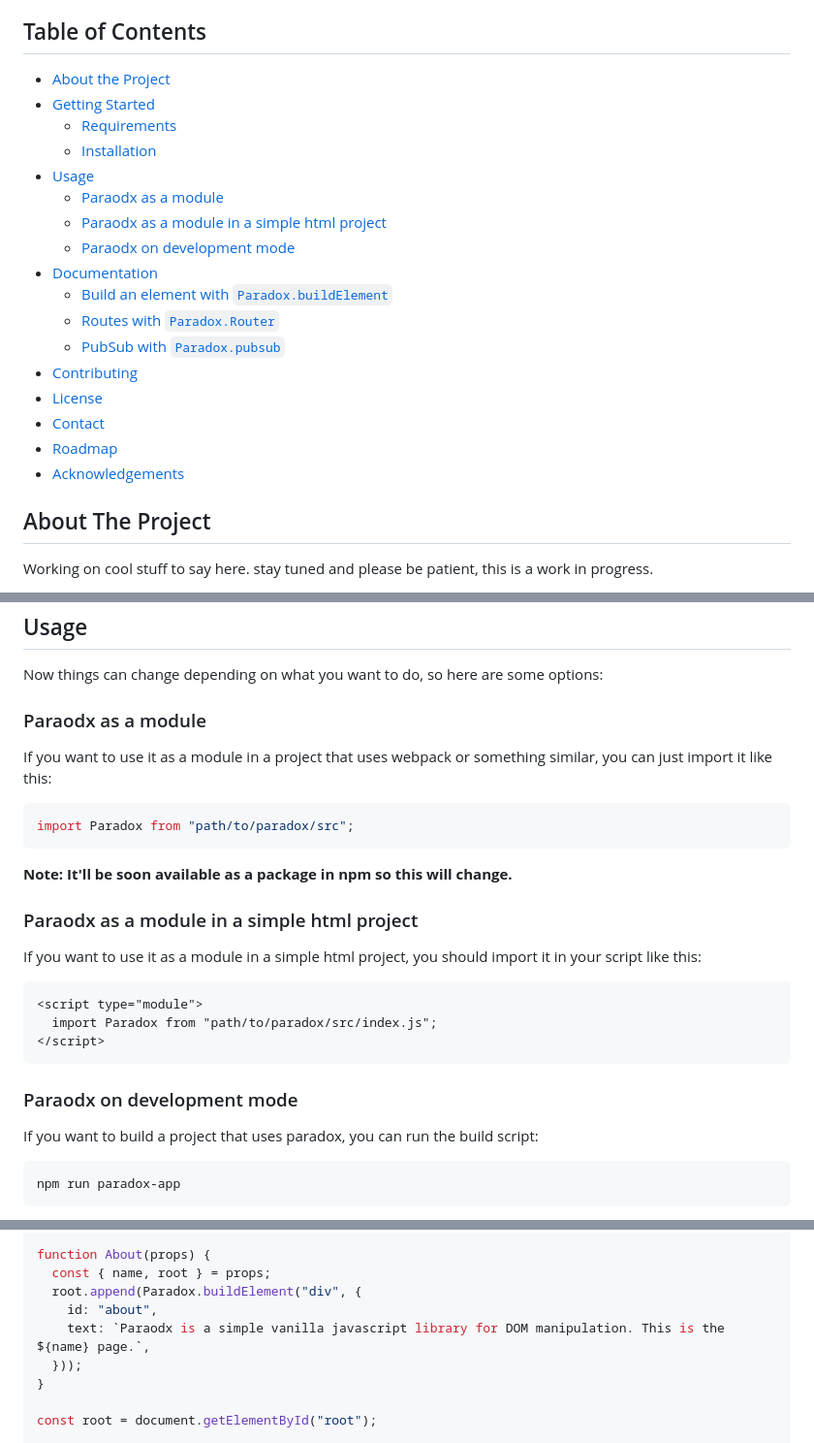
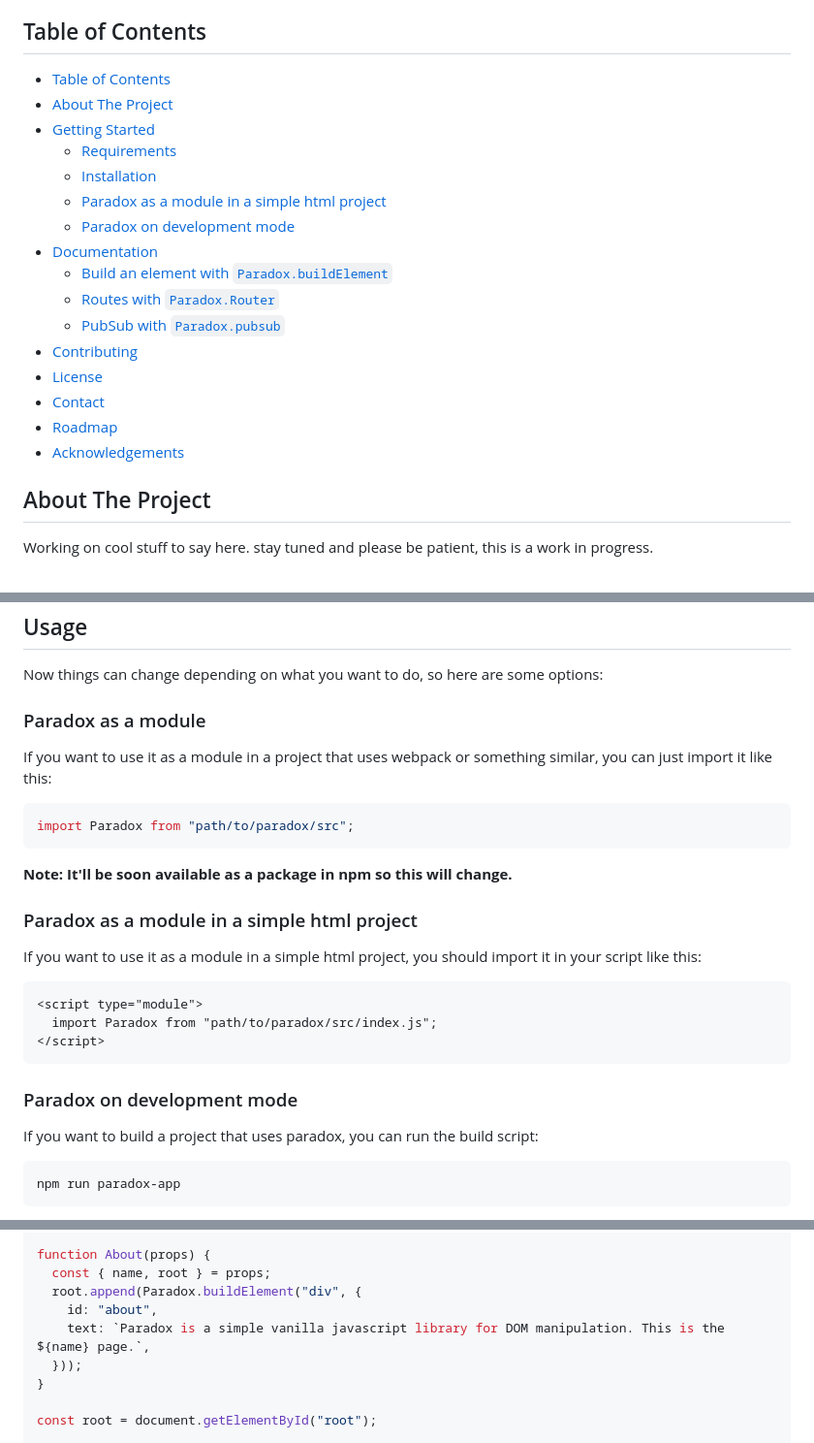
Before and after one commit to ProjectPenrose/paradox, a Markdown page: README.MD, 3 parts joined by grey strips. Shown at 97% size. Drawn GitHub-style.

Commit message:
Fixed typo on readme file Removed commented code from readme

````diff
--- a/README.MD
+++ b/README.MD
@@ -23,23 +19,22 @@
 <!-- TABLE OF CONTENTS -->
 ## Table of Contents
 
-* [About the Project](#about-the-project)
-* [Getting Started](#getting-started)
-  * [Requirements](#requirements)
-  * [Installation](#installation)
-* [Usage](#usage)
-  * [Paraodx as a module](#paraodx-as-a-module)
-  * [Paraodx as a module in a simple html project](#paraodx-as-a-module-in-a-simple-html-project)
-  * [Paraodx on development mode](#paraodx-on-development-mode)
-* [Documentation](#documentation)
-  * [Build an element with `Paradox.buildElement`](#build-an-element-with-paradoxbuildelement)
-  * [Routes with `Paradox.Router`](#routes-with-paradoxrouter)
-  * [PubSub with `Paradox.pubsub`](#pubsub-with-paradoxpubsub)
-* [Contributing](#contributing)
-* [License](#license)
-* [Contact](#contact)
-* [Roadmap](#roadmap)
-* [Acknowledgements](#acknowledgements)
+- [Table of Contents](#table-of-contents)
+- [About The Project](#about-the-project)
+- [Getting Started](#getting-started)
+  - [Requirements](#requirements)
+  - [Installation](#installation)
+  - [Paradox as a module in a simple html project](#paradox-as-a-module-in-a-simple-html-project)
+  - [Paradox on development mode](#paradox-on-development-mode)
+- [Documentation](#documentation)
+  - [Build an element with `Paradox.buildElement`](#build-an-element-with-paradoxbuildelement)
+  - [Routes with `Paradox.Router`](#routes-with-paradoxrouter)
+  - [PubSub with `Paradox.pubsub`](#pubsub-with-paradoxpubsub)
+- [Contributing](#contributing)
+- [License](#license)
+- [Contact](#contact)
+- [Roadmap](#roadmap)
+- [Acknowledgements](#acknowledgements)
 
 ## About The Project
 
@@ -72,7 +67,7 @@ Paradox is a simple vanilla javascript library for DOM manipulation that also pr
 
 Now things can change depending on what you want to do, so here are some options:
 
-### Paraodx as a module
+### Paradox as a module
 
 If you want to use it as a module in a project that uses webpack or something similar, you can just import it like this:
 ```javascript
@@ -80,7 +75,7 @@ import Paradox from "path/to/paradox/src";
 ```
 **Note: It'll be soon available as a package in npm so this will change.**
 
-### Paraodx as a module in a simple html project
+### Paradox as a module in a simple html project
 
 If you want to use it as a module in a simple html project, you should import it in your script like this:
 
@@ -90,7 +85,7 @@ If you want to use it as a module in a simple html project, you should import it
 </script>
 ```
 
-### Paraodx on development mode
+### Paradox on development mode
 
 If you want to build a project that uses paradox, you can run the build script:
 ```sh
@@ -190,7 +185,7 @@ function About(props) {
   const { name, root } = props;
   root.append(Paradox.buildElement("div", {
     id: "about",
-    text: `Paraodx is a simple vanilla javascript library for DOM manipulation. This is the ${name} page.`,
+    text: `Paradox is a simple vanilla javascript library for DOM manipulation. This is the ${name} page.`,
   }));
 }
 
````
Also changed, not shown: other parts of README.MD (+0 -4 lines).
